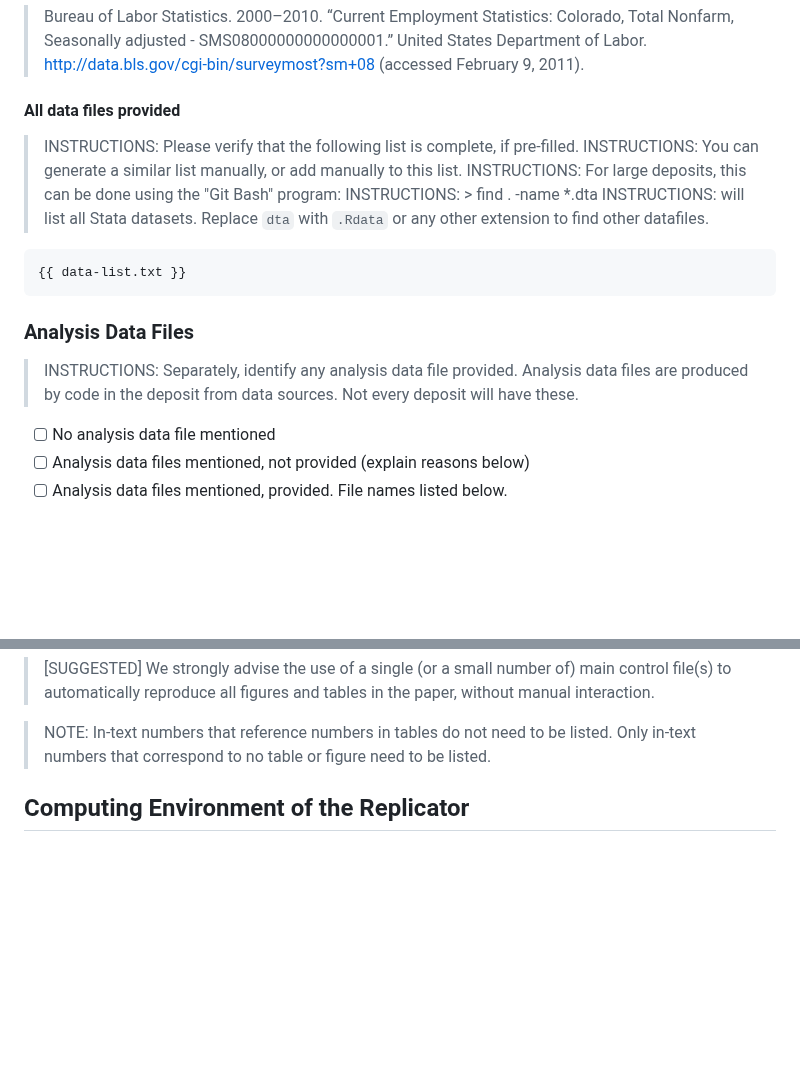
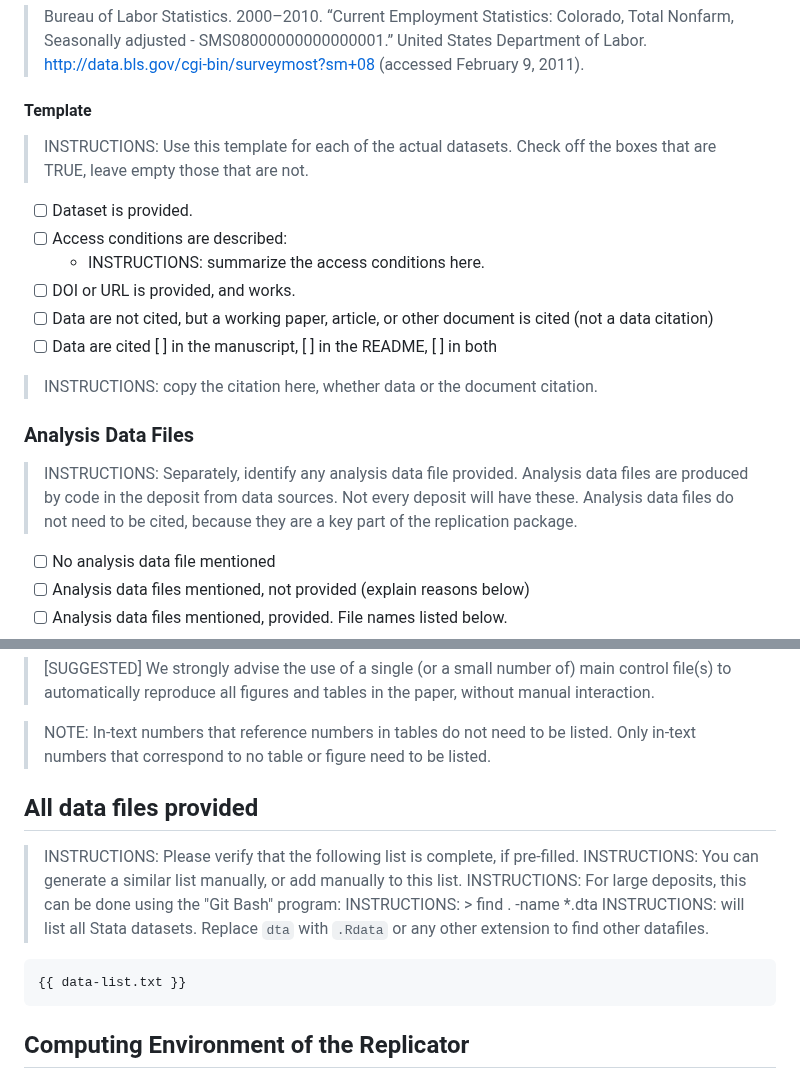
Before and after one commit to AEADataEditor/replication-template-development, a Markdown page: REPLICATION.md, 2 parts joined by grey strips. Drawn GitHub-style; blank space fills up the shorter version.

Commit message:
MOved the list of data files to Part B

````diff
--- a/REPLICATION.md
+++ b/REPLICATION.md
@@ -91,21 +91,23 @@ In assessing compliance with our [Data and Code Availability Policy](https://www
 
 > Bureau of Labor Statistics. 2000–2010. “Current Employment Statistics: Colorado, Total Nonfarm, Seasonally adjusted - SMS08000000000000001.” United States Department of Labor. http://data.bls.gov/cgi-bin/surveymost?sm+08 (accessed February 9, 2011).
 
-#### All data files provided
+#### Template
 
-> INSTRUCTIONS: Please verify that the following list is complete, if pre-filled.
-> INSTRUCTIONS: You can generate a similar list manually, or add manually to this list.
-> INSTRUCTIONS: For large deposits, this can be done using the "Git Bash" program:
-> INSTRUCTIONS: > find . -name \*.dta
-> INSTRUCTIONS:  will list all Stata datasets. Replace `dta` with `.Rdata` or any other extension to find other datafiles.
+> INSTRUCTIONS: Use this template for each of the actual datasets. Check off the boxes that are TRUE, leave empty those that are not.
 
-```
-{{ data-list.txt }}
-```
+- [ ] Dataset is  provided.
+- [ ] Access conditions are described:
+  - INSTRUCTIONS: summarize the access conditions here.
+- [ ] DOI or URL is provided, and works.
+- [ ] Data are not cited, but a working paper, article, or other document is cited (not a data citation)
+- [ ] Data are cited [ ] in the manuscript, [ ] in the README, [ ] in both
+
+> INSTRUCTIONS: copy the citation here, whether data or the document citation.
+
 
 ### Analysis Data Files
 
-> INSTRUCTIONS: Separately, identify any analysis data file provided. Analysis data files are produced by code in the deposit from data sources. Not every deposit will have these.
+> INSTRUCTIONS: Separately, identify any analysis data file provided. Analysis data files are produced by code in the deposit from data sources. Not every deposit will have these. Analysis data files do not need to be cited, because they are a key part of the replication package.
 
 - [ ] No analysis data file mentioned
 - [ ] Analysis data files mentioned, not provided (explain reasons below)
@@ -226,6 +228,18 @@ For additional guidance, see [https://aeadataeditor.github.io/aea-de-guidance/da
 > [SUGGESTED] We strongly advise the use of a single (or a small number of) main control file(s) to automatically reproduce all figures and tables in the paper, without manual interaction.
 
 > NOTE: In-text numbers that reference numbers in tables do not need to be listed. Only in-text numbers that correspond to no table or figure need to be listed.
+
+## All data files provided
+
+> INSTRUCTIONS: Please verify that the following list is complete, if pre-filled.
+> INSTRUCTIONS: You can generate a similar list manually, or add manually to this list.
+> INSTRUCTIONS: For large deposits, this can be done using the "Git Bash" program:
+> INSTRUCTIONS: > find . -name \*.dta
+> INSTRUCTIONS:  will list all Stata datasets. Replace `dta` with `.Rdata` or any other extension to find other datafiles.
+
+```
+{{ data-list.txt }}
+```
 
 ## Computing Environment of the Replicator
 
````
